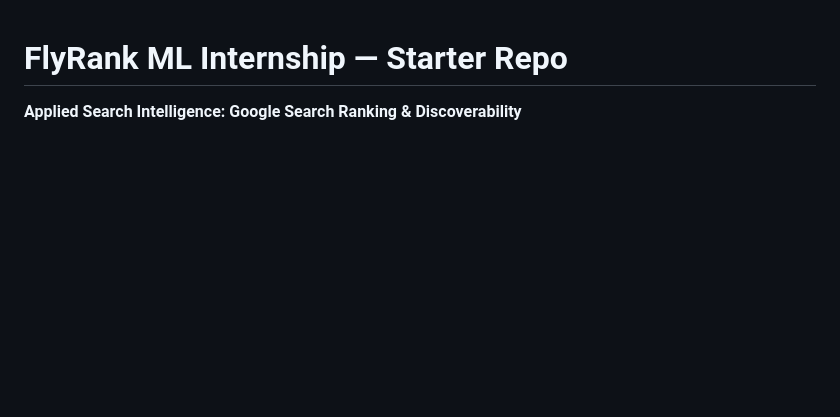
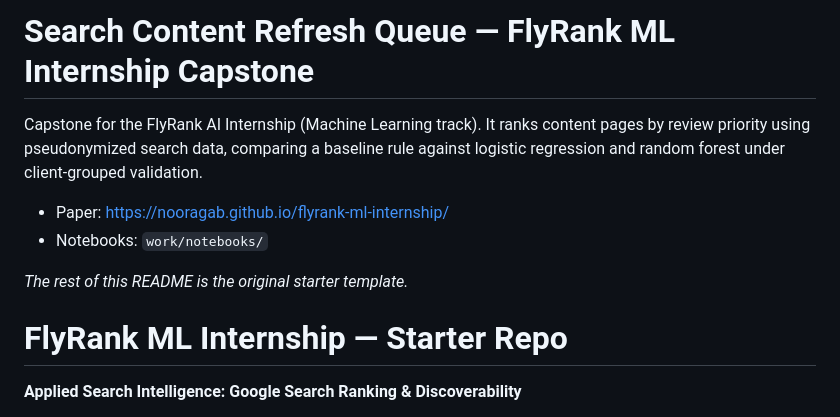
Before and after one commit to nooragab/flyrank-ml-internship, a Markdown page: README.md, the part around the change. GitHub-like rendering; blank space fills up the shorter version.

Commit message:
Enhance README with project details and resources
Added project description and links to paper and notebooks.

```diff
--- a/README.md
+++ b/README.md
@@ -1,3 +1,12 @@
+# Search Content Refresh Queue — FlyRank ML Internship Capstone
+
+Capstone for the FlyRank AI Internship (Machine Learning track). It ranks content pages by review priority using pseudonymized search data, comparing a baseline rule against logistic regression and random forest under client-grouped validation.
+
+- Paper: https://nooragab.github.io/flyrank-ml-internship/
+- Notebooks: `work/notebooks/`
+
+*The rest of this README is the original starter template.*
+
 # FlyRank ML Internship — Starter Repo
 
 **Applied Search Intelligence: Google Search Ranking & Discoverability**
```
